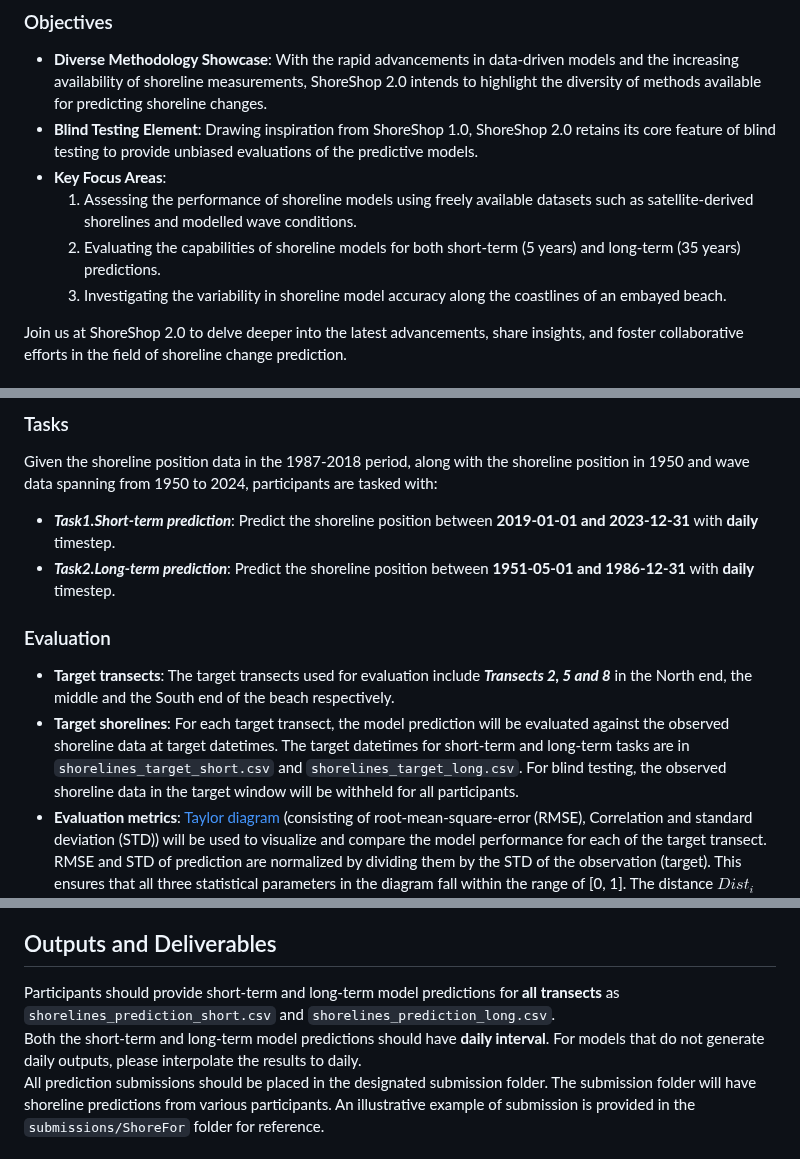
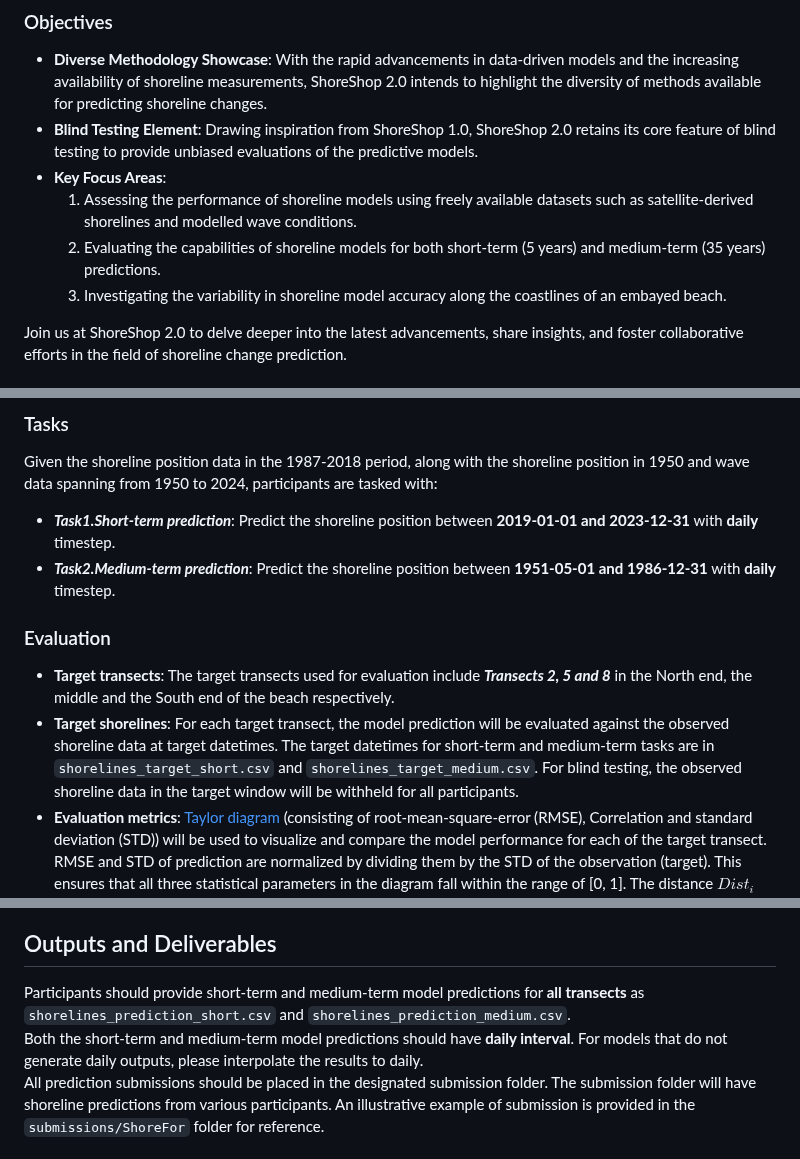
Before and after one commit to ShoreShop/ShoreModel_Benchmark, a Markdown page: README.md, 3 parts joined by grey strips. Rendered like a GitHub page.

```diff
--- a/README.md
+++ b/README.md
@@ -9,7 +9,7 @@ Shoreline change prediction has witnessed the evolution of both hybrid and data-
 - **Blind Testing Element**: Drawing inspiration from ShoreShop 1.0, ShoreShop 2.0 retains its core feature of blind testing to provide unbiased evaluations of the predictive models.
 - **Key Focus Areas**:
   1. Assessing the performance of shoreline models using freely available datasets such as satellite-derived shorelines and modelled wave conditions.
-  2. Evaluating the capabilities of shoreline models for both short-term (5 years) and long-term (35 years) predictions.
+  2. Evaluating the capabilities of shoreline models for both short-term (5 years) and medium-term (35 years) predictions.
   3. Investigating the variability in shoreline model accuracy along the coastlines of an embayed beach.
 
 Join us at ShoreShop 2.0 to delve deeper into the latest advancements, share insights, and foster collaborative efforts in the field of shoreline change prediction.
@@ -33,11 +33,11 @@ These coordinates are in a local coordinate system, deliberately shifted (not di
 Given the shoreline position data in the 1987-2018 period, along with the shoreline position in 1950 and wave data spanning from 1950 to 2024, participants are tasked with:
 
 - ***Task1.Short-term prediction***: Predict the shoreline position between **2019-01-01 and 2023-12-31** with **daily** timestep.
-- ***Task2.Long-term prediction***: Predict the shoreline position between **1951-05-01 and 1986-12-31** with **daily** timestep.
+- ***Task2.Medium-term prediction***: Predict the shoreline position between **1951-05-01 and 1986-12-31** with **daily** timestep.
 
 ### Evaluation
 - **Target transects**: The target transects used for evaluation include ***Transects 2, 5 and 8*** in the North end, the middle and the South end of the beach respectively.
-- **Target shorelines**: For each target transect, the model prediction will be evaluated against the observed shoreline data at target datetimes. The target datetimes for short-term and long-term tasks are in `shorelines_target_short.csv` and `shorelines_target_long.csv`. For blind testing, the observed shoreline data in the target window will be withheld for all participants.
+- **Target shorelines**: For each target transect, the model prediction will be evaluated against the observed shoreline data at target datetimes. The target datetimes for short-term and medium-term tasks are in `shorelines_target_short.csv` and `shorelines_target_medium.csv`. For blind testing, the observed shoreline data in the target window will be withheld for all participants.
 - **Evaluation metrics**: [Taylor diagram](https://en.wikipedia.org/wiki/Taylor_diagram) (consisting of root-mean-square-error (RMSE), Correlation and standard deviation (STD)) will be used to visualize and compare the model performance for each of the target transect.\
 RMSE and STD of prediction are normalized by dividing them by the STD of the observation (target). This ensures that all three statistical parameters in the diagram fall within the range of [0, 1]. The distance $Dist_{i}$ between the model points and the target point (the black triangle) in the Taylor diagram is calculated for each target transect. The average of the distance across all target transects $Dist_{avg}$ serves as the final metric for ranking the model performance. A smaller distance indicates better model performance.
 
@@ -98,8 +98,8 @@ Similar to the vast majority of beaches worldwide, there is no nearshore bathyme
 
 ## Outputs and Deliverables
 
-Participants should provide short-term and long-term model predictions for **all transects** as `shorelines_prediction_short.csv` and `shorelines_prediction_long.csv`.\
-Both the short-term and long-term model predictions should have **daily interval**. For models that do not generate daily outputs, please interpolate the results to daily.\
+Participants should provide short-term and medium-term model predictions for **all transects** as `shorelines_prediction_short.csv` and `shorelines_prediction_medium.csv`.\
+Both the short-term and medium-term model predictions should have **daily interval**. For models that do not generate daily outputs, please interpolate the results to daily.\
 All prediction submissions should be placed in the designated submission folder.
 The submission folder will have shoreline predictions from various participants.
 An illustrative example of submission is provided in the `submissions/ShoreFor` folder for reference.
```
Also changed, not shown: other parts of README.md (+3 -3 lines).
